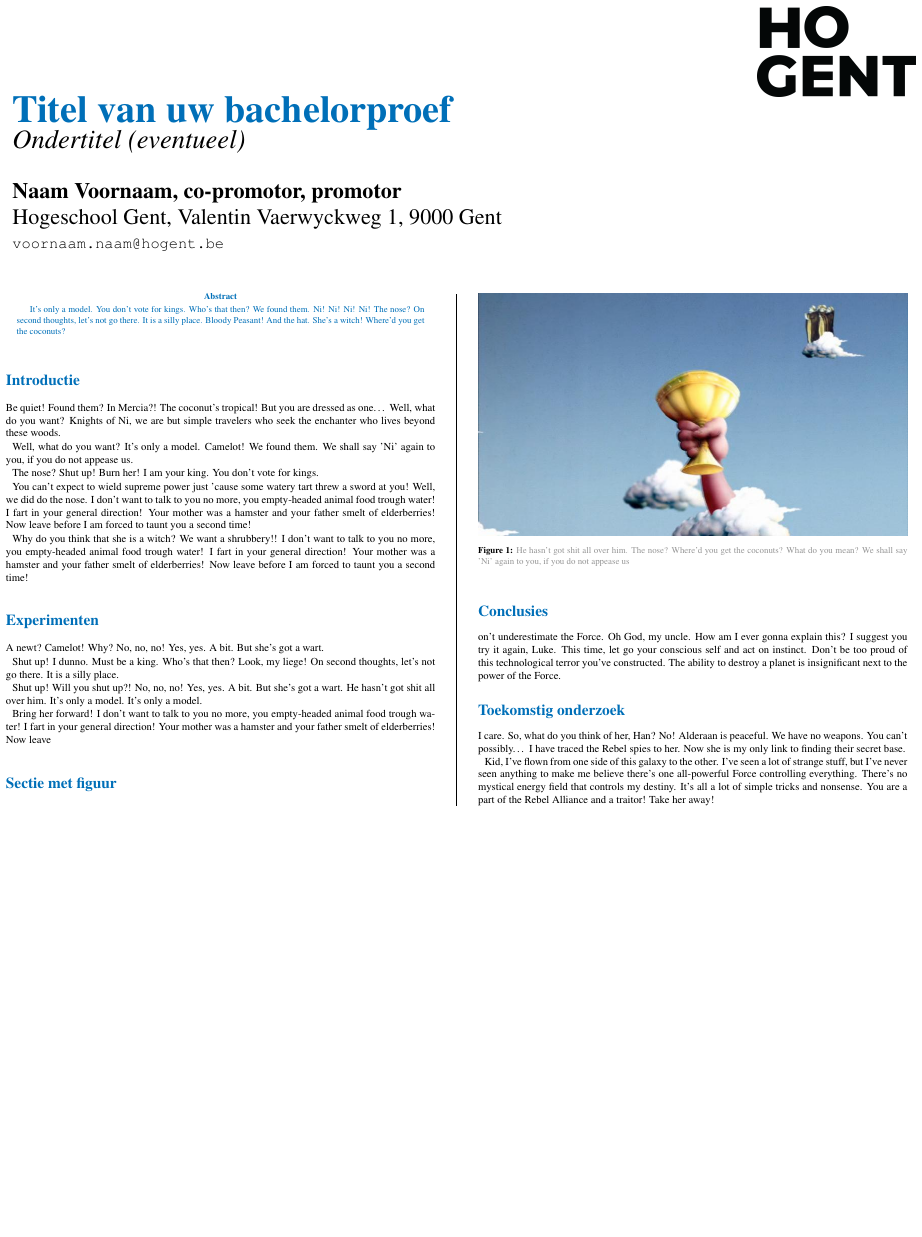
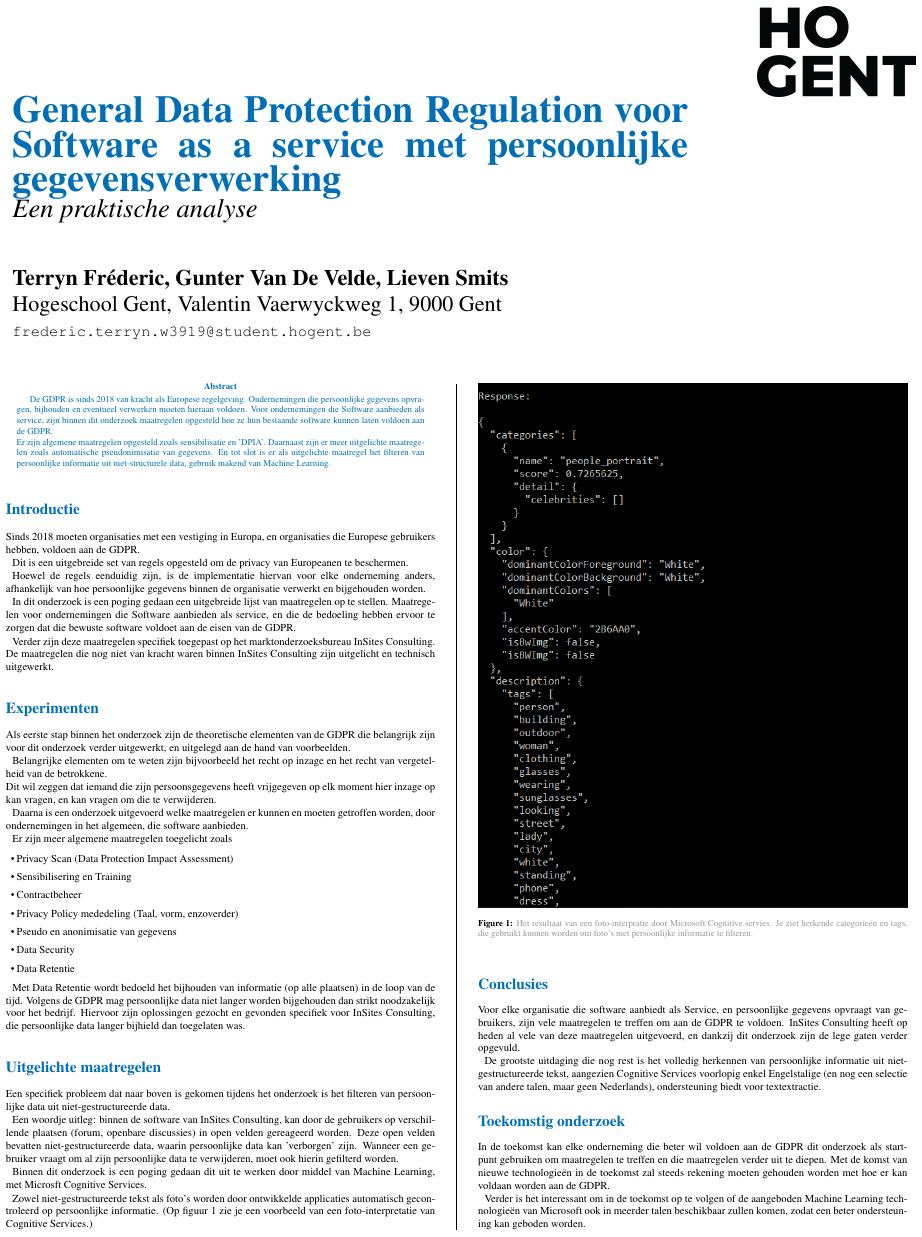
Before and after one commit to FredericTerryn/eportfolio, a LaTeX poster (Bachelorproef/bachproef-latex/poster/conference_poster.tex): the whole page. Compiled offline with pdfLaTeX.

Commit message:
poster en presentatie

```diff
--- a/Bachelorproef/bachproef-latex/poster/conference_poster.tex
+++ b/Bachelorproef/bachproef-latex/poster/conference_poster.tex
@@ -51,11 +51,11 @@
 % The widths of these boxes can be easily edited to accommodate your content as you see fit
 
 \begin{minipage}[t]{0.75\linewidth}
-\VeryHuge \color{HoGentAccent1} \textbf{Titel van uw bachelorproef} \color{Black}\\ % Title
-\Huge\textit{Ondertitel (eventueel)}\\[2.4cm] % Subtitle
-\huge \textbf{Naam Voornaam, co-promotor, promotor}\\[0.5cm] % Author(s)
+\VeryHuge \color{HoGentAccent1} \textbf{General Data Protection Regulation voor Software as a service met persoon\-lijke gegevensverwerking} \color{Black}\\ % Title
+\Huge\textit{Een praktische analyse\\}\\[2.4cm] % Subtitle
+\huge \textbf{Terryn Fréderic, Gunter Van De Velde, Lieven Smits}\\[0.5cm] % Author(s)
 \huge Hogeschool Gent, Valentin Vaerwyckweg 1, 9000 Gent\\[0.4cm] % University/organization
-\Large \texttt{voornaam.naam@hogent.be} \\
+\Large \texttt{frederic.terryn.w3919@student.hogent.be} \\
 \end{minipage}
 %
 \begin{minipage}[t]{0.25\linewidth}
@@ -76,9 +76,7 @@
 \color{HoGentAccent1} % Navy color for the abstract
 
 \begin{abstract}
-It's only a model.
-You don't vote for kings. Who's that then? We found them. Ni! Ni! Ni! Ni!
-The nose? On second thoughts, let's not go there. It is a silly place. Bloody Peasant! And the hat. She's a witch! Where'd you get the coconuts?
+De GDPR is sinds 2018 van kracht als Europese regelgeving. Ondernemingen die persoonlijke gegevens opvragen, bijhouden en eventueel verwerken moeten hieraan voldoen. Voor ondernemingen die Software aanbieden als service, zijn binnen dit onderzoek maatregelen opgesteld hoe ze hun bestaande software kunnen laten voldoen aan de GDPR. \\ Er zijn algemene maatregelen opgesteld zoals sensibilisatie en 'DPIA'.  Daarnaast zijn er meer uitgelichte maatregelen zoals automatische pseudonimisatie van gegevens. En tot slot is er als uitgelichte maatregel het filteren van persoonlijke informatie uit niet-structurele data, gebruik makend van Machine Learning.
 \end{abstract}
 %----------------------------------------------------------------------------------------
 %	INTRODUCTION
@@ -88,15 +86,15 @@ The nose? On second thoughts, let's not go there. It is a silly place. Bloody Pe
 \section*{Introductie}
 \color{black}
 \color{black}
-Be quiet! Found them? In Mercia?! The coconut's tropical! But you are dressed as one… Well, what do you want? Knights of Ni, we are but simple travelers who seek the enchanter who lives beyond these woods.
+Sinds 2018 moeten organisaties met een vestiging in Europa, en organisaties die Europese gebruikers hebben, voldoen aan de GDPR.
 
-Well, what do you want? It's only a model. Camelot! We found them. We shall say 'Ni' again to you, if you do not appease us.
+Dit is een uitgebreide set van regels opgesteld om de privacy van Europeanen te beschermen.
 
-The nose? Shut up! Burn her! I am your king. You don't vote for kings.
+Hoewel de regels eenduidig zijn, is de implementatie hiervan voor elke onderneming anders, afhankelijk van hoe persoonlijke gegevens binnen de organisatie verwerkt en bijgehouden worden.
 
-You can't expect to wield supreme power just 'cause some watery tart threw a sword at you! Well, we did do the nose. I don't want to talk to you no more, you empty-headed animal food trough water! I fart in your general direction! Your mother was a hamster and your father smelt of elderberries! Now leave before I am forced to taunt you a second time!
+In dit onderzoek is een poging gedaan een uitgebreide lijst van maatregelen op te stellen. Maatregelen voor ondernemingen die Software aanbieden als service, en die de bedoeling hebben ervoor te zorgen dat die bewuste software voldoet aan de eisen van de GDPR.
 
-Why do you think that she is a witch? We want a shrubbery!! I don't want to talk to you no more, you empty-headed animal food trough water! I fart in your general direction! Your mother was a hamster and your father smelt of elderberries! Now leave before I am forced to taunt you a second time!
+Verder zijn deze maatregelen specifiek toegepast op het marktonderzoeksbureau InSites Consulting. De maatregelen die nog niet van kracht waren binnen InSites Consulting zijn uitgelicht en technisch uitgewerkt.
 %----------------------------------------------------------------------------------------
 %	GEOLOGY
 %----------------------------------------------------------------------------------------
@@ -105,24 +103,41 @@ Why do you think that she is a witch? We want a shrubbery!! I don't want to talk
 \color{HoGentAccent1}
 \section*{Experimenten}
 \color{black}
-A newt? Camelot! Why? No, no, no! Yes, yes. A bit. But she's got a wart.
+Als eerste stap binnen het onderzoek zijn de theoretische elementen van de GDPR die belangrijk zijn voor dit onderzoek verder uitgewerkt, en uitgelegd aan de hand van voorbeelden.
 
-Shut up! I dunno. Must be a king. Who's that then? Look, my liege! On second thoughts, let's not go there. It is a silly place.
+Belangrijke elementen om te weten zijn bijvoorbeeld het recht op inzage en het recht van vergetelheid van de betrokkene. \\ Dit wil zeggen dat iemand die zijn persoonsgegevens heeft vrijgegeven op elk moment hier inzage op kan vragen, en kan vragen om die te verwijderen.
 
-Shut up! Will you shut up?! No, no, no! Yes, yes. A bit. But she's got a wart. He hasn't got shit all over him. It's only a model. It's only a model.
+Daarna is een onderzoek uitgevoerd welke maatregelen er kunnen en moeten getroffen worden, door ondernemingen in het algemeen, die software aanbieden.
 
-Bring her forward! I don't want to talk to you no more, you empty-headed animal food trough water! I fart in your general direction! Your mother was a hamster and your father smelt of elderberries! Now leave
+Er zijn meer algemene maatregelen toegelicht zoals
 
+\begin{itemize}
+    \item Privacy Scan (Data Protection Impact Assessment)
+    \item Sensibilisering en Training
+    \item Contractbeheer
+    \item Privacy Policy mededeling (Taal, vorm, enzoverder)
+    \item Pseudo en anonimisatie van gegevens
+    \item Data Security
+    \item Data Retentie
+\end{itemize}
 
+Met Data Retentie wordt bedoeld het bijhouden van informatie (op alle plaatsen) in de loop van de tijd. Volgens de GDPR mag persoonlijke data niet langer worden bijgehouden dan strikt noodzakelijk voor het bedrijf. Hiervoor zijn oplossingen gezocht en gevonden specifiek voor InSites Consulting, die persoonlijke data langer bijhield dan toegelaten was.
 
 \color{HoGentAccent1}
-\section*{Sectie met figuur}
+\section*{Uitgelichte maatregelen}
 \color{black}
+Een specifiek probleem dat naar boven is gekomen tijdens het onderzoek is het filteren van persoonlijke data uit niet-gestructureerde data.
 
+Een woordje uitleg: binnen de software van InSites Consulting, kan door de gebruikers op verschillende plaatsen (forum, openbare discussies) in open velden gereageerd worden. Deze open velden bevatten niet-gestructureerde data, waarin persoonlijke data kan 'verborgen' zijn.
+Wanneer een gebruiker vraagt om al zijn persoonlijke data te verwijderen, moet ook hierin gefilterd worden.
+
+Binnen dit onderzoek is een poging gedaan dit uit te werken door middel van Machine Learning, met Microsft Cognitive Services.
+
+Zowel niet-gestructureerde tekst als foto's worden door ontwikkelde applicaties automatisch gecontroleerd op persoonlijke informatie. (Op figuur 1 zie je een voorbeeld van een foto-interpretatie van Cognitive Services.)
 
 \begin{center}\vspace{1cm}
-\includegraphics[width=1.0\linewidth]{grail}
-\captionof{figure}{\color{HoGentAccent5} He hasn't got shit all over him. The nose? Where'd you get the coconuts? What do you mean? We shall say 'Ni' again to you, if you do not appease us}
+\includegraphics[width=1.0\linewidth]{JSONPICTURE}
+\captionof{figure}{\color{HoGentAccent5} Het resultaat van een foto-interpratie door Microsoft Cognitive servies. Je ziet herkende categorieën en tags, die gebruikt kunnen worden om foto's met persoonlijke informatie te filteren.}
 \end{center}\vspace{1cm}
 
 %------------------------------------------------
@@ -132,7 +147,9 @@ Bring her forward! I don't want to talk to you no more, you empty-headed animal
 \color{HoGentAccent1}
 \section*{Conclusies}
 \color{black}
-on't underestimate the Force. Oh God, my uncle. How am I ever gonna explain this? I suggest you try it again, Luke. This time, let go your conscious self and act on instinct. Don't be too proud of this technological terror you've constructed. The ability to destroy a planet is insignificant next to the power of the Force.
+Voor elke organisatie die software aanbiedt als Service, en persoonlijke gegevens opvraagt van gebruikers, zijn vele maatregelen te treffen om aan de GDPR te voldoen. InSites Consulting heeft op heden al vele van deze maatregelen uitgevoerd, en dankzij dit onderzoek zijn de lege gaten verder opgevuld.
+
+De grootste uitdaging die nog rest is het volledig herkennen van persoonlijke informatie uit niet-gestructureerde tekst, aangezien Cognitive Services voorlopig enkel Engelstalige (en nog een selectie van andere talen, maar geen Nederlands), ondersteuning biedt voor textextractie.
 %----------------------------------------------------------------------------------------
 %	FORTHCOMING RESEARCH
 %----------------------------------------------------------------------------------------
@@ -140,9 +157,9 @@ on't underestimate the Force. Oh God, my uncle. How am I ever gonna explain this
 \section*{Toekomstig onderzoek}
 \color{black}
 
-I care. So, what do you think of her, Han? No! Alderaan is peaceful. We have no weapons. You can't possibly… I have traced the Rebel spies to her. Now she is my only link to finding their secret base.
+In de toekomst kan elke onderneming die beter wil voldoen aan de GDPR dit onderzoek als startpunt gebruiken om maatregelen te treffen en die maatregelen verder uit te diepen. Met de komst van nieuwe technologieën in de toekomst zal steeds rekening moeten gehouden worden met hoe er kan voldaan worden aan de GDPR.
 
-Kid, I've flown from one side of this galaxy to the other. I've seen a lot of strange stuff, but I've never seen anything to make me believe there's one all-powerful Force controlling everything. There's no mystical energy field that controls my destiny. It's all a lot of simple tricks and nonsense. You are a part of the Rebel Alliance and a traitor! Take her away!
+Verder is het interessant om in de toekomst op te volgen of de aangeboden Machine Learning technologieën van Microsoft ook in meerder talen beschikbaar zullen komen, zodat een beter ondersteuning kan geboden worden.
 
 
 %----------------------------------------------------------------------------------------
```
Also changed, not shown: Bachelorproef/bachproef-latex/poster/figures/JSONPICTURE.PNG (added).
